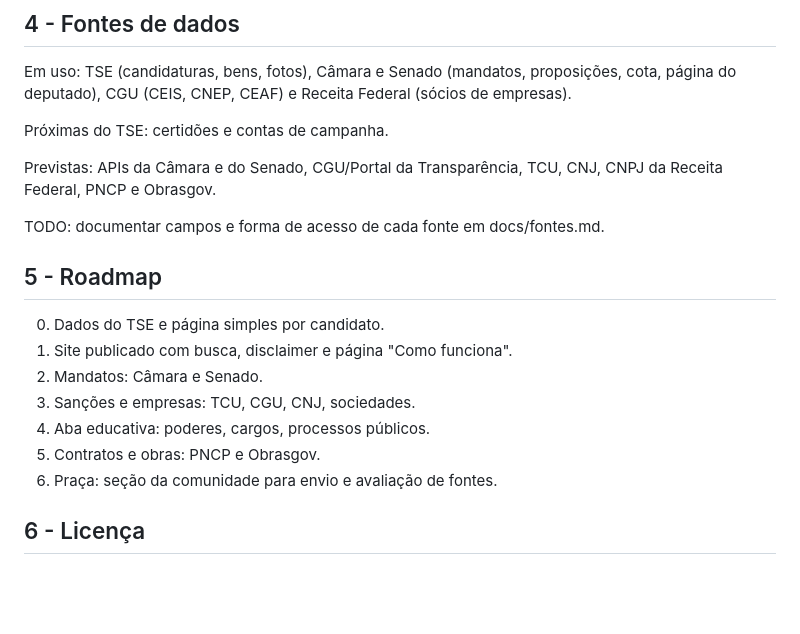
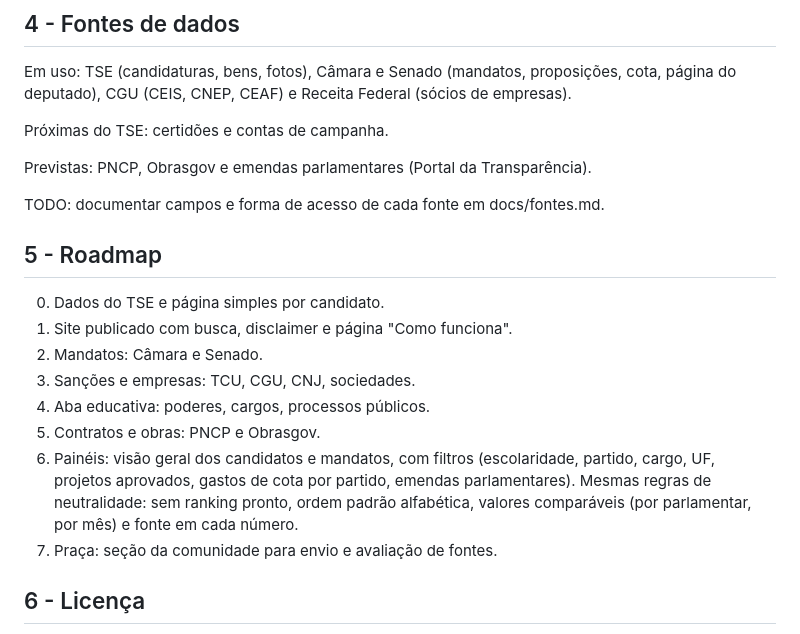
Before and after one commit to alumia-aqui/alumia-aqui.github.io, a Markdown page: README.md, the part around the change. Rendered like a GitHub page; blank space fills up the shorter version.

Commit message:
Roadmap: fase de painéis com filtros
Co-Authored-By: Claude Opus 5.5 <noreply@anthropic.com>
Claude-Session: https://claude.ai/code/session_011Bgn1ggLAirDeM12zhqFAa

```diff
--- a/README.md
+++ b/README.md
@@ -46,7 +46,7 @@ Em uso: TSE (candidaturas, bens, fotos), Câmara e Senado (mandatos, proposiçõ
 
 Próximas do TSE: certidões e contas de campanha.
 
-Previstas: APIs da Câmara e do Senado, CGU/Portal da Transparência, TCU, CNJ, CNPJ da Receita Federal, PNCP e Obrasgov.
+Previstas: PNCP, Obrasgov e emendas parlamentares (Portal da Transparência).
 
 TODO: documentar campos e forma de acesso de cada fonte em docs/fontes.md.
 
@@ -58,7 +58,8 @@ TODO: documentar campos e forma de acesso de cada fonte em docs/fontes.md.
 3. Sanções e empresas: TCU, CGU, CNJ, sociedades.
 4. Aba educativa: poderes, cargos, processos públicos.
 5. Contratos e obras: PNCP e Obrasgov.
-6. Praça: seção da comunidade para envio e avaliação de fontes.
+6. Painéis: visão geral dos candidatos e mandatos, com filtros (escolaridade, partido, cargo, UF, projetos aprovados, gastos de cota por partido, emendas parlamentares). Mesmas regras de neutralidade: sem ranking pronto, ordem padrão alfabética, valores comparáveis (por parlamentar, por mês) e fonte em cada número.
+7. Praça: seção da comunidade para envio e avaliação de fontes.
 
 ## 6 - Licença
 
```
